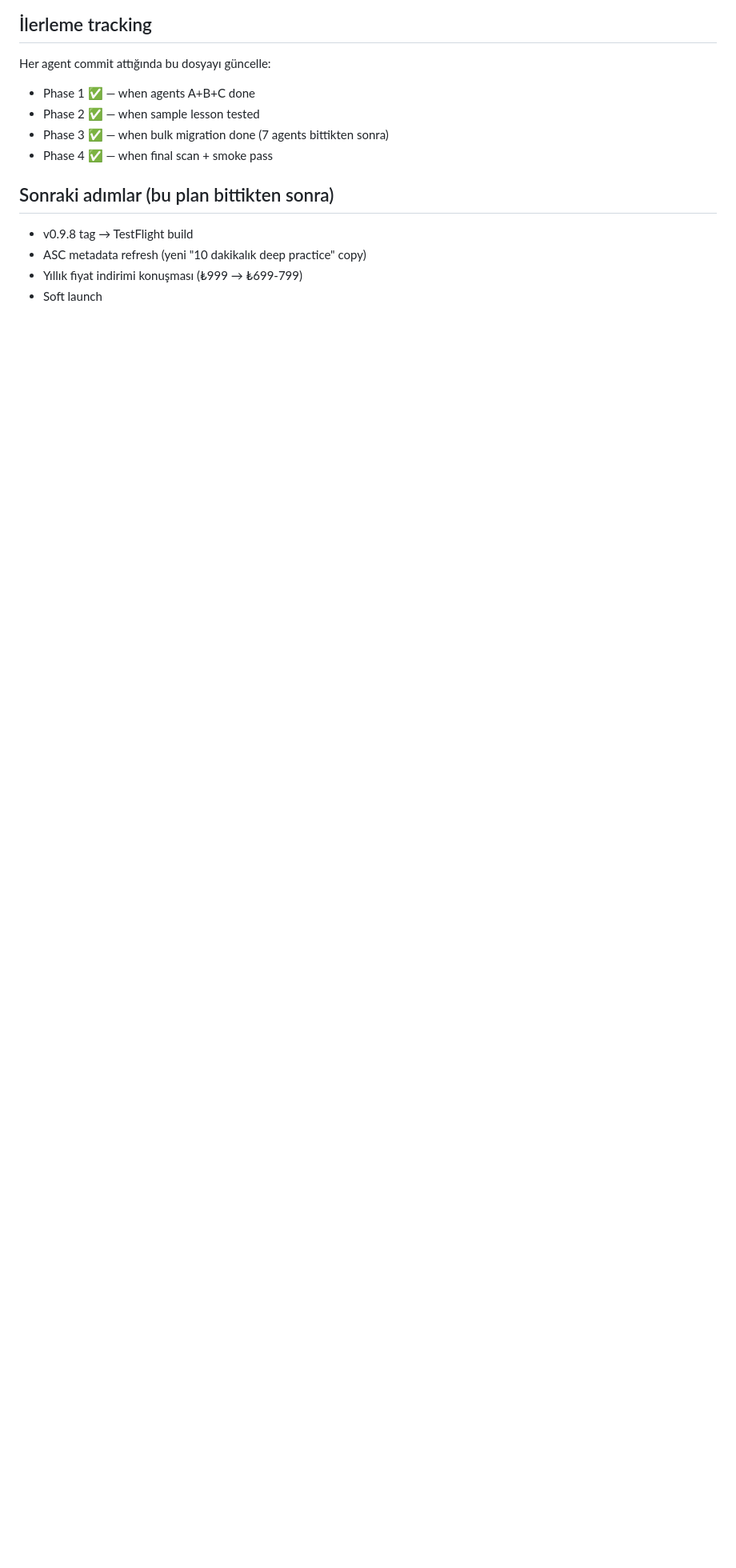
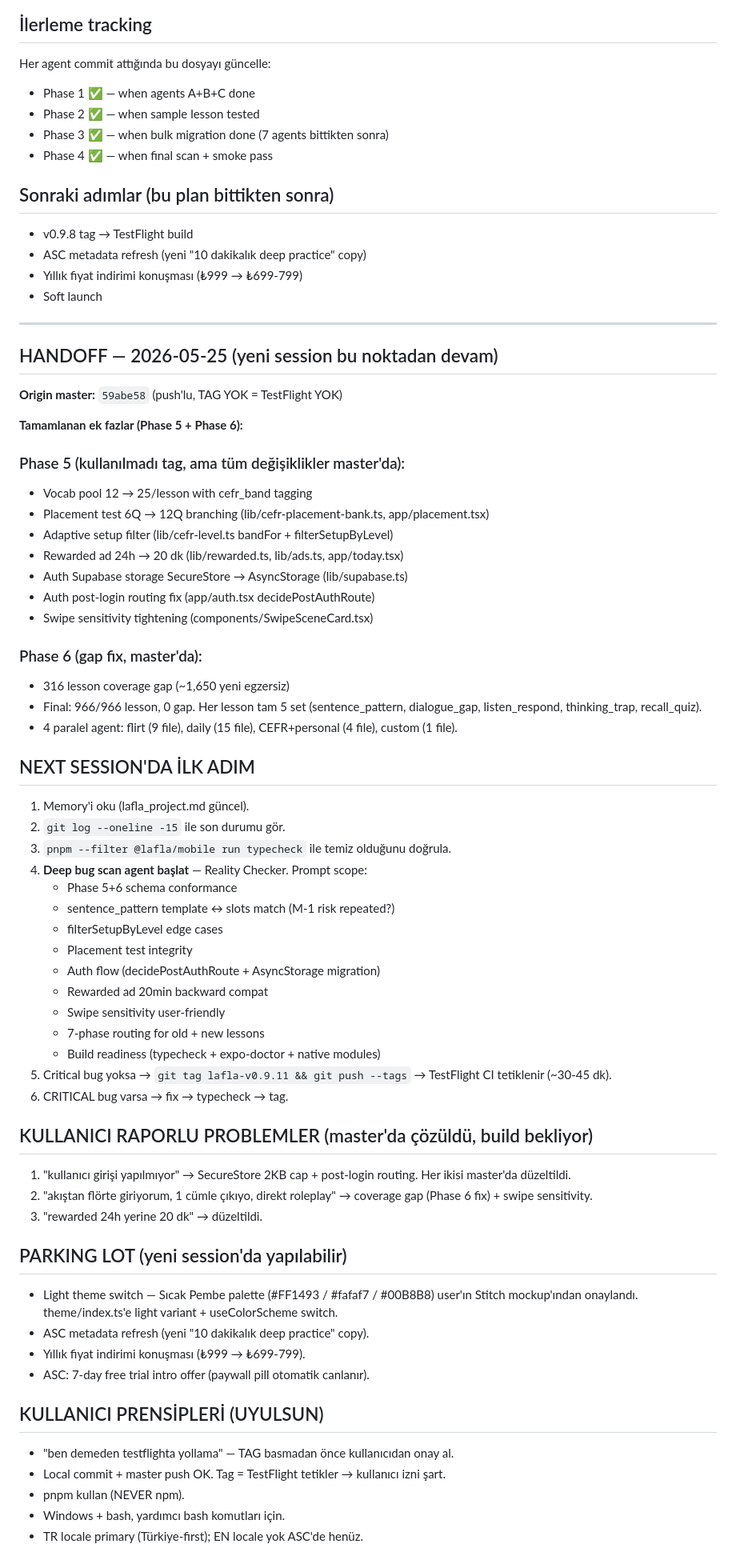
Before and after one commit to berkdemirokk/lafla, a Markdown page: docs/CONTENT_EXPANSION_PLAN.md, the part around the change. Shown at 80% size. Drawn GitHub-style; blank space fills up the shorter version.

Commit message:
docs: handoff state for new session — Phase 5+6 complete, TestFlight pending
Mevcut master state (59abe58):
  - Phase 1-4 shipped (v0.9.8): 7-phase flow + 3,255 yeni egzersiz
  - Phase 5 (commits'te, tag YOK): vocab 12→25 + cefr_band + adaptive filter
    + placement 12Q + rewarded 20dk + auth SecureStore→AsyncStorage + auth
    routing fix + swipe sensitivity
  - Phase 6 (commits'te, tag YOK): 316 lesson coverage gap fill, ~1,650 yeni
    egzersiz, final 966/966 lesson zero gap

Yeni session açıldığında ilk adım: deep bug scan (Reality Checker), critical
bug yoksa lafla-v0.9.11 tag bas → TestFlight CI tetiklenir.

Kullanıcı prensibi: "ben demeden testflighta yollama" — tag öncesi onay şart.

Co-Authored-By: Claude Opus 4.7 <noreply@anthropic.com>

```diff
--- a/docs/CONTENT_EXPANSION_PLAN.md
+++ b/docs/CONTENT_EXPANSION_PLAN.md
@@ -120,3 +120,71 @@ Her agent commit attığında bu dosyayı güncelle:
 - ASC metadata refresh (yeni "10 dakikalık deep practice" copy)
 - Yıllık fiyat indirimi konuşması (₺999 → ₺699-799)
 - Soft launch
+
+---
+
+## HANDOFF — 2026-05-25 (yeni session bu noktadan devam)
+
+**Origin master:** `59abe58` (push'lu, TAG YOK = TestFlight YOK)
+
+**Tamamlanan ek fazlar (Phase 5 + Phase 6):**
+
+### Phase 5 (kullanılmadı tag, ama tüm değişiklikler master'da):
+- Vocab pool 12 → 25/lesson with cefr_band tagging
+- Placement test 6Q → 12Q branching (lib/cefr-placement-bank.ts, app/placement.tsx)
+- Adaptive setup filter (lib/cefr-level.ts bandFor + filterSetupByLevel)
+- Rewarded ad 24h → 20 dk (lib/rewarded.ts, lib/ads.ts, app/today.tsx)
+- Auth Supabase storage SecureStore → AsyncStorage (lib/supabase.ts)
+- Auth post-login routing fix (app/auth.tsx decidePostAuthRoute)
+- Swipe sensitivity tightening (components/SwipeSceneCard.tsx)
+
+### Phase 6 (gap fix, master'da):
+- 316 lesson coverage gap (~1,650 yeni egzersiz)
+- Final: 966/966 lesson, 0 gap. Her lesson tam 5 set (sentence_pattern,
+  dialogue_gap, listen_respond, thinking_trap, recall_quiz).
+- 4 paralel agent: flirt (9 file), daily (15 file), CEFR+personal (4 file),
+  custom (1 file).
+
+## NEXT SESSION'DA İLK ADIM
+
+1. Memory'i oku (lafla_project.md güncel).
+2. `git log --oneline -15` ile son durumu gör.
+3. `pnpm --filter @lafla/mobile run typecheck` ile temiz olduğunu doğrula.
+4. **Deep bug scan agent başlat** — Reality Checker. Prompt scope:
+   - Phase 5+6 schema conformance
+   - sentence_pattern template ↔ slots match (M-1 risk repeated?)
+   - filterSetupByLevel edge cases
+   - Placement test integrity
+   - Auth flow (decidePostAuthRoute + AsyncStorage migration)
+   - Rewarded ad 20min backward compat
+   - Swipe sensitivity user-friendly
+   - 7-phase routing for old + new lessons
+   - Build readiness (typecheck + expo-doctor + native modules)
+5. Critical bug yoksa → `git tag lafla-v0.9.11 && git push --tags` →
+   TestFlight CI tetiklenir (~30-45 dk).
+6. CRITICAL bug varsa → fix → typecheck → tag.
+
+## KULLANICI RAPORLU PROBLEMLER (master'da çözüldü, build bekliyor)
+
+1. "kullanıcı girişi yapılmıyor" → SecureStore 2KB cap + post-login routing.
+   Her ikisi master'da düzeltildi.
+2. "akıştan flörte giriyorum, 1 cümle çıkıyo, direkt roleplay" → coverage gap
+   (Phase 6 fix) + swipe sensitivity.
+3. "rewarded 24h yerine 20 dk" → düzeltildi.
+
+## PARKING LOT (yeni session'da yapılabilir)
+
+- Light theme switch — Sıcak Pembe palette (#FF1493 / #fafaf7 / #00B8B8)
+  user'ın Stitch mockup'ından onaylandı. theme/index.ts'e light variant +
+  useColorScheme switch.
+- ASC metadata refresh (yeni "10 dakikalık deep practice" copy).
+- Yıllık fiyat indirimi konuşması (₺999 → ₺699-799).
+- ASC: 7-day free trial intro offer (paywall pill otomatik canlanır).
+
+## KULLANICI PRENSİPLERİ (UYULSUN)
+
+- "ben demeden testflighta yollama" — TAG basmadan önce kullanıcıdan onay al.
+- Local commit + master push OK. Tag = TestFlight tetikler → kullanıcı izni şart.
+- pnpm kullan (NEVER npm).
+- Windows + bash, yardımcı bash komutları için.
+- TR locale primary (Türkiye-first); EN locale yok ASC'de henüz.
```
